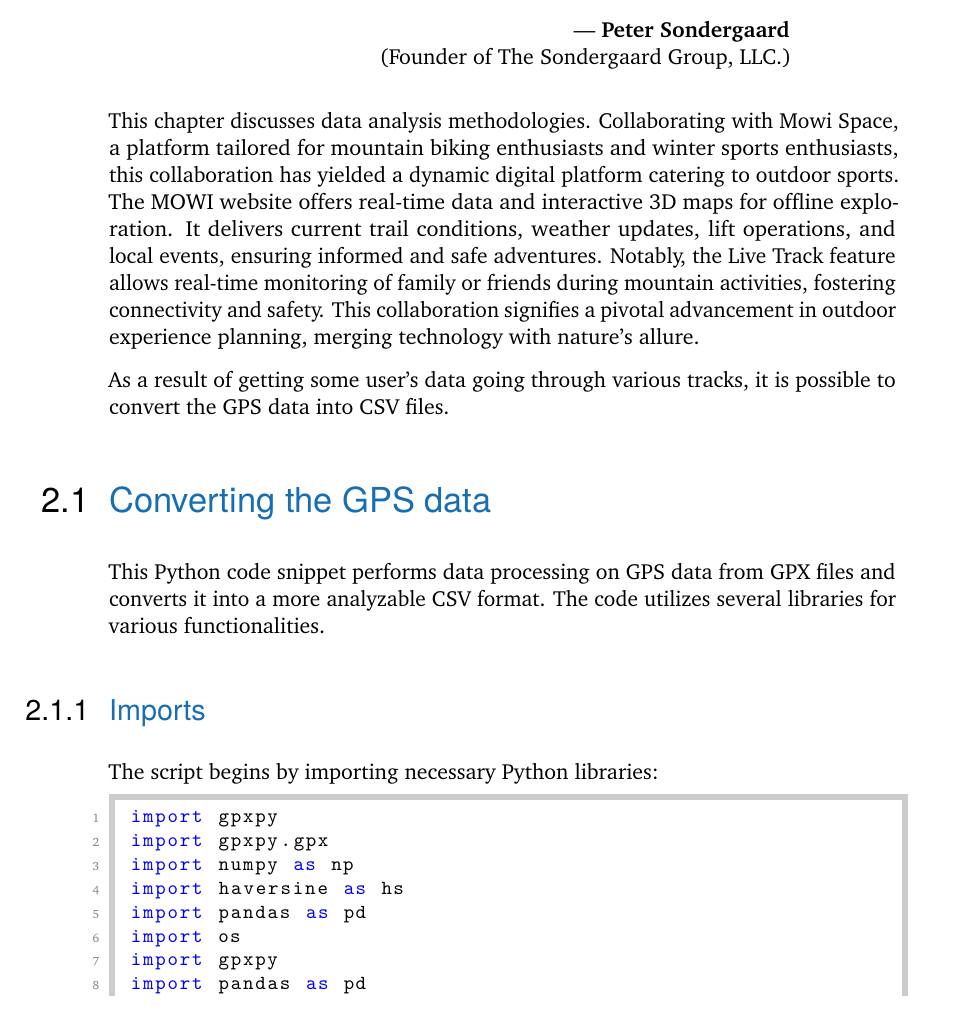
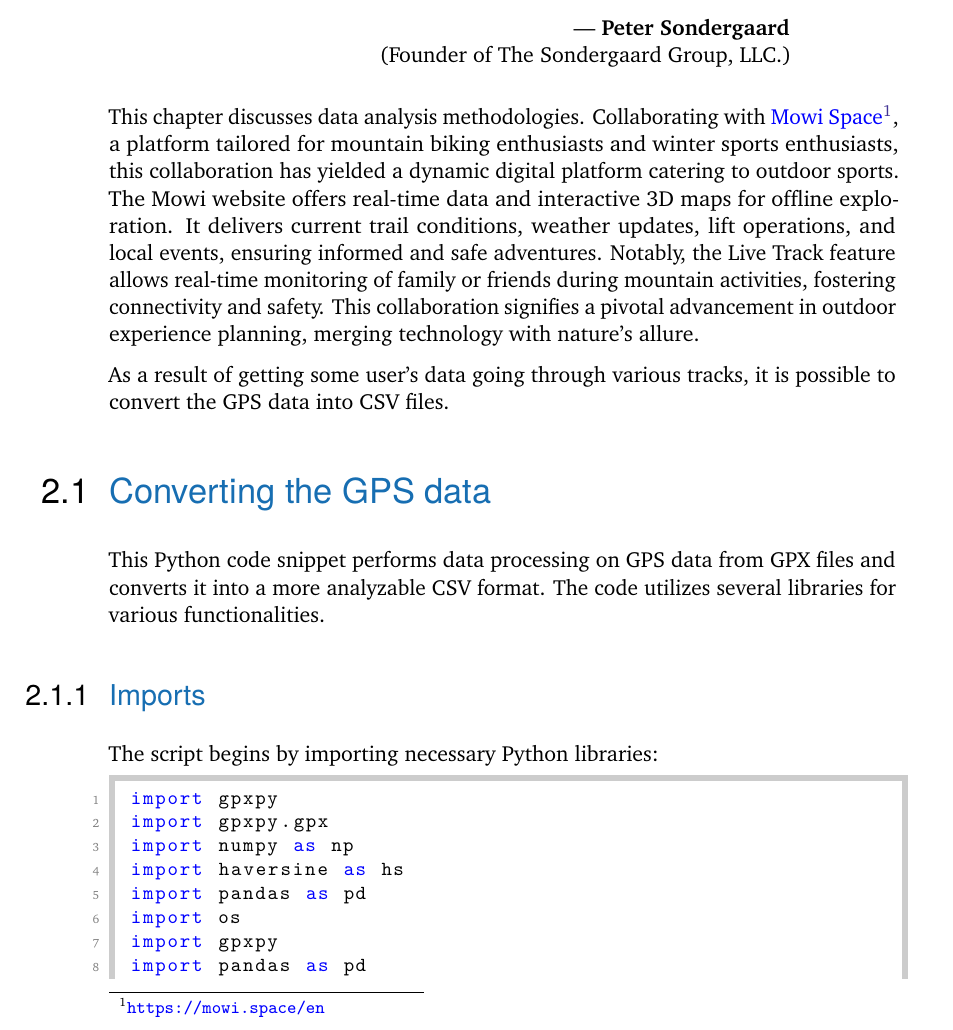
Before and after one commit to nimakarimi97/my-thesis-MSc, a LaTeX thesis (thesis/my-thesis.tex, which reads thesis/content/chapter-data.tex): part of page 15 of 38, cut so that both start at the same text. Compiled offline with pdfLaTeX.

Commit message:
added footnote for mowi

```diff
--- a/thesis/content/chapter-data.tex
+++ b/thesis/content/chapter-data.tex
@@ -7,7 +7,7 @@
 {Peter Sondergaard}{(Founder of The Sondergaard Group, LLC.)}
 
 
-This chapter discusses data analysis methodologies. Collaborating with Mowi Space, a platform tailored for mountain biking enthusiasts and winter sports enthusiasts, this collaboration has yielded a dynamic digital platform catering to outdoor sports. The MOWI website offers real-time data and interactive 3D maps for offline exploration. It delivers current trail conditions, weather updates, lift operations, and local events, ensuring informed and safe adventures. Notably, the Live Track feature allows real-time monitoring of family or friends during mountain activities, fostering connectivity and safety. This collaboration signifies a pivotal advancement in outdoor experience planning, merging technology with nature's allure.
+This chapter discusses data analysis methodologies. Collaborating with \href{https://mowi.space/en}{Mowi Space}\footnote{\url{https://mowi.space/en}}, a platform tailored for mountain biking enthusiasts and winter sports enthusiasts, this collaboration has yielded a dynamic digital platform catering to outdoor sports. The Mowi website offers real-time data and interactive 3D maps for offline exploration. It delivers current trail conditions, weather updates, lift operations, and local events, ensuring informed and safe adventures. Notably, the Live Track feature allows real-time monitoring of family or friends during mountain activities, fostering connectivity and safety. This collaboration signifies a pivotal advancement in outdoor experience planning, merging technology with nature's allure.
 
 As a result of getting some user's data going through various tracks,
 it is possible to convert the GPS data into CSV files.
```
